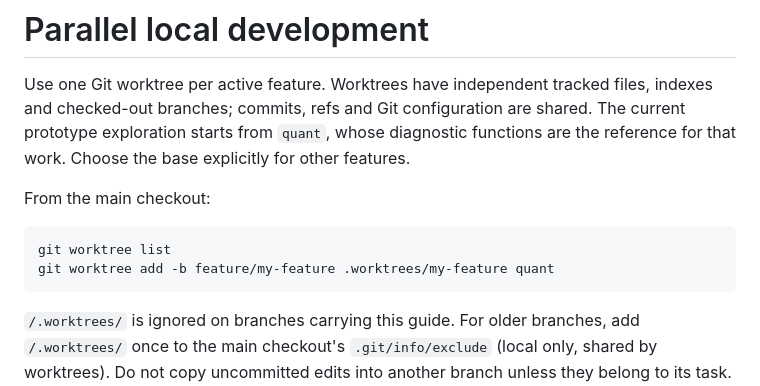
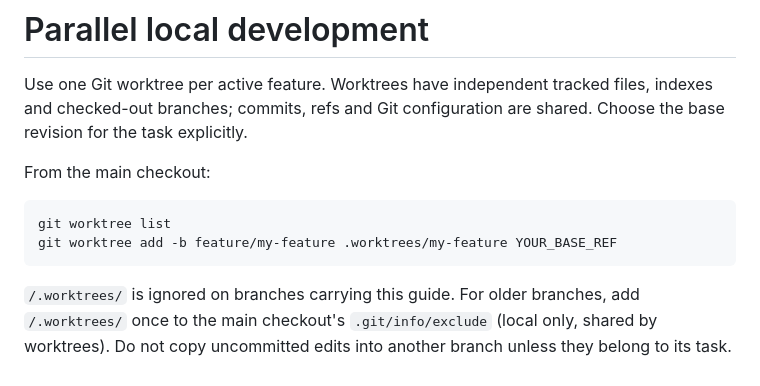
Before and after one commit to asgersvenning/mini_trainer, a Markdown page: dev/worktrees.md, the part around the change. Rendered like a GitHub page.

````diff
--- a/dev/worktrees.md
+++ b/dev/worktrees.md
@@ -2,14 +2,13 @@
 
 Use one Git worktree per active feature. Worktrees have independent tracked files,
 indexes and checked-out branches; commits, refs and Git configuration are shared.
-The current prototype exploration starts from `quant`, whose diagnostic functions
-are the reference for that work. Choose the base explicitly for other features.
+Choose the base revision for the task explicitly.
 
 From the main checkout:
 
 ```bash
 git worktree list
-git worktree add -b feature/my-feature .worktrees/my-feature quant
+git worktree add -b feature/my-feature .worktrees/my-feature YOUR_BASE_REF
 ```
 
 `/.worktrees/` is ignored on branches carrying this guide. For older branches,
````
Also changed, not shown: docs/archive/benchmark-history.md (deleted, +0 -11 lines).
